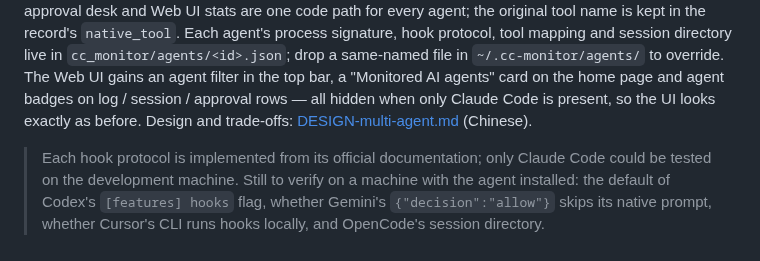
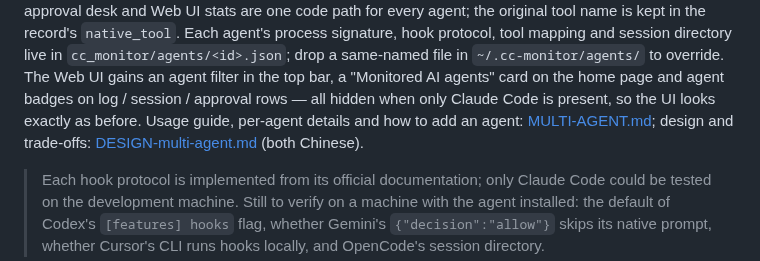
Before and after one commit to cn0xroot/CC-Monitor, a Markdown page: README.md, the part around the change. GitHub-like rendering.

Commit message:
docs: 多 agent 分支专属文档 MULTI-AGENT.md（使用指南 / 架构 / 各家适配 / 新增 agent / 排障）

```diff
--- a/README.md
+++ b/README.md
@@ -71,8 +71,9 @@ name is kept in the record's `native_tool`. Each agent's process signature, hook
 mapping and session directory live in `cc_monitor/agents/<id>.json`; drop a same-named file in
 `~/.cc-monitor/agents/` to override. The Web UI gains an agent filter in the top bar, a
 "Monitored AI agents" card on the home page and agent badges on log / session / approval rows —
-all hidden when only Claude Code is present, so the UI looks exactly as before. Design and
-trade-offs: [DESIGN-multi-agent.md](./DESIGN-multi-agent.md) (Chinese).
+all hidden when only Claude Code is present, so the UI looks exactly as before. Usage guide, per-agent
+details and how to add an agent: [MULTI-AGENT.md](./MULTI-AGENT.md); design and trade-offs:
+[DESIGN-multi-agent.md](./DESIGN-multi-agent.md) (both Chinese).
 
 > Each hook protocol is implemented from its official documentation; only Claude Code could be
 > tested on the development machine. Still to verify on a machine with the agent installed: the
```
Also changed, not shown: MULTI-AGENT.md (added, +546 -0 lines), README.zh-CN.md (+2 -2 lines).
